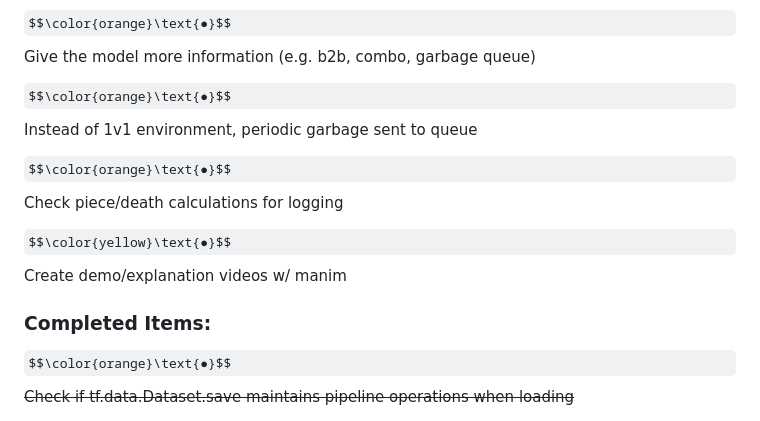
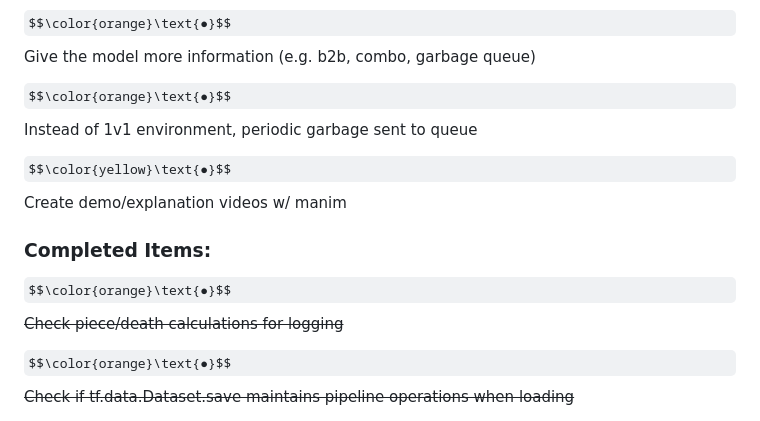
Before and after one commit to m-sher/QTris, a Markdown page: README.md, the part around one of its changes. GitHub-like rendering; some formulas as TeX source.

```diff
--- a/README.md
+++ b/README.md
@@ -24,11 +24,11 @@ $$\color{orange}\text{●}$$ Give the model more information (e.g. b2b, combo, g
 
 $$\color{orange}\text{●}$$ Instead of 1v1 environment, periodic garbage sent to queue
 
-$$\color{orange}\text{●}$$ Check piece/death calculations for logging
-
 $$\color{yellow}\text{●}$$ Create demo/explanation videos w/ manim
 
 ### Completed Items: ###
+
+$$\color{orange}\text{●}$$ ~~Check piece/death calculations for logging~~
 
 $$\color{orange}\text{●}$$ ~~Check if tf.data.Dataset.save maintains pipeline operations when loading~~
 
```
Also changed, not shown: other parts of README.md (+1 -1 lines).
